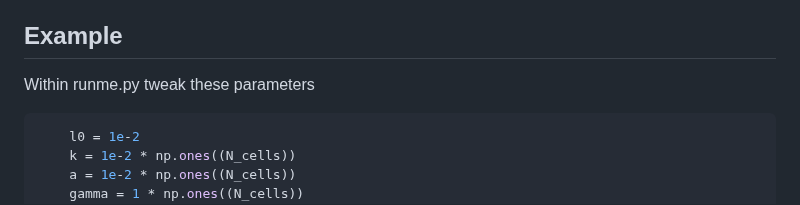
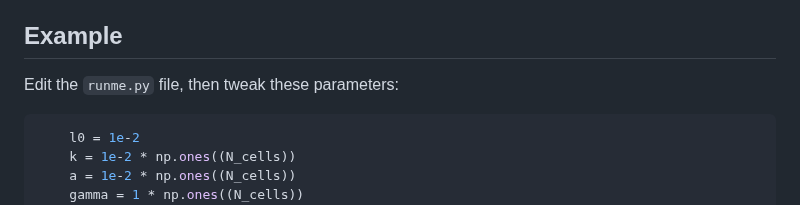
Before and after one commit to fuentesigma/pygen, a Markdown page: README.md, the part around the change. Drawn GitHub-style.

````diff
--- a/README.md
+++ b/README.md
@@ -80,7 +80,7 @@ Adjust these parameters as needed to fit your specific requirements.
 
 ## Example
 
-Within runme.py tweak these parameters
+Edit the `runme.py` file, then tweak these parameters:
 
 ```python
     l0 = 1e-2
````
